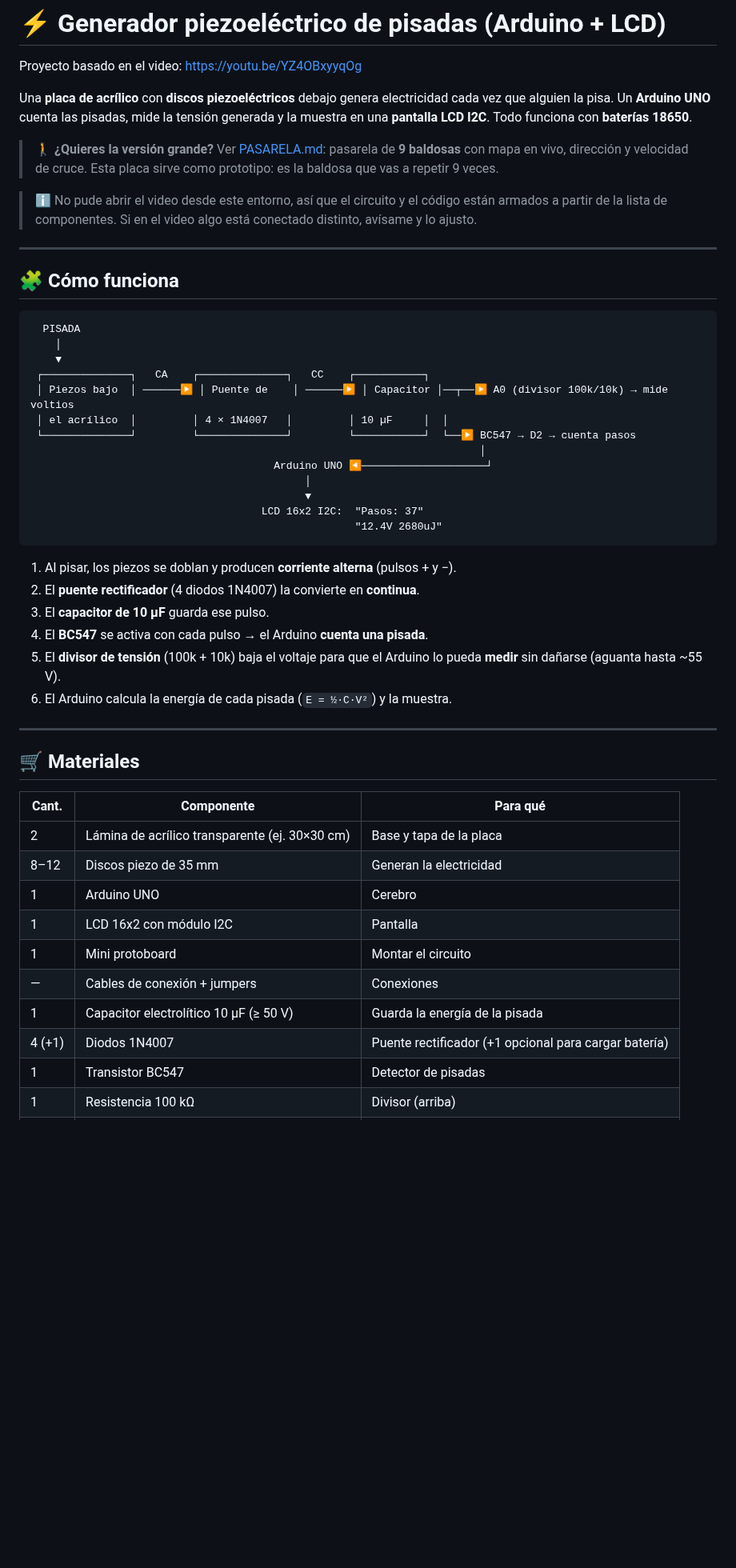
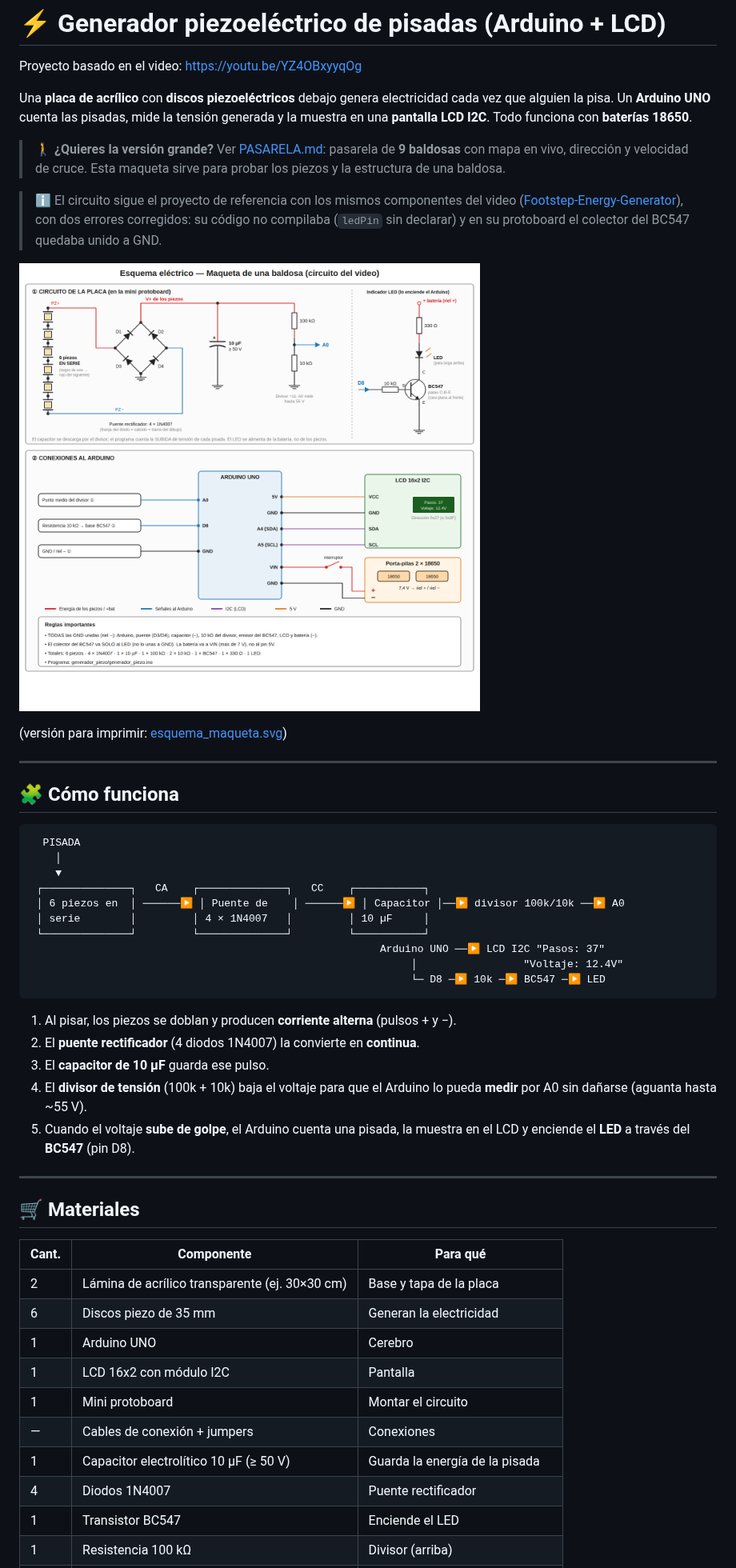
Before and after one commit to Jonann17/jonan, a Markdown page: generador-piezoelectrico/README.md, the part around one of its changes. Shown at 80% size. GitHub-like rendering; pictures changed too: generador-piezoelectrico/esquema_maqueta.png (added); blank space fills up the shorter version.

````diff
--- a/generador-piezoelectrico/README.md
+++ b/generador-piezoelectrico/README.md
@@ -8,12 +8,17 @@ tensión generada y la muestra en una **pantalla LCD I2C**. Todo funciona con
 **baterías 18650**.
 
 > 🚶 **¿Quieres la versión grande?** Ver [PASARELA.md](PASARELA.md): pasarela de
-> **9 baldosas** con mapa en vivo, dirección y velocidad de cruce. Esta placa
-> sirve como prototipo: es la baldosa que vas a repetir 9 veces.
+> **9 baldosas** con mapa en vivo, dirección y velocidad de cruce. Esta maqueta
+> sirve para probar los piezos y la estructura de una baldosa.
 
-> ℹ️ No pude abrir el video desde este entorno, así que el circuito y el código
-> están armados a partir de la lista de componentes. Si en el video algo está
-> conectado distinto, avísame y lo ajusto.
+> ℹ️ El circuito sigue el proyecto de referencia con los mismos componentes del
+> video ([Footstep-Energy-Generator](https://github.com/IamHV856156/Footstep-Energy-Generator)),
+> con dos errores corregidos: su código no compilaba (`ledPin` sin declarar) y
+> en su protoboard el colector del BC547 quedaba unido a GND.
+
+![Esquema de la maqueta](esquema_maqueta.png)
+
+(versión para imprimir: [esquema_maqueta.svg](esquema_maqueta.svg))
 
 ---
 
@@ -24,24 +29,21 @@ tensión generada y la muestra en una **pantalla LCD I2C**. Todo funciona con
     │
     ▼
  ┌──────────────┐   CA    ┌──────────────┐   CC    ┌───────────┐
- │ Piezos bajo  │ ──────▶ │ Puente de    │ ──────▶ │ Capacitor │──┬──▶ A0 (divisor 100k/10k) → mide voltios
- │ el acrílico  │         │ 4 × 1N4007   │         │ 10 µF     │  │
- └──────────────┘         └──────────────┘         └───────────┘  └──▶ BC547 → D2 → cuenta pasos
-                                                                        │
-                                       Arduino UNO ◀────────────────────┘
-                                            │
-                                            ▼
-                                     LCD 16x2 I2C:  "Pasos: 37"
-                                                    "12.4V 2680uJ"
+ │ 6 piezos en  │ ──────▶ │ Puente de    │ ──────▶ │ Capacitor │──▶ divisor 100k/10k ──▶ A0
+ │ serie        │         │ 4 × 1N4007   │         │ 10 µF     │
+ └──────────────┘         └──────────────┘         └───────────┘
+                                                        Arduino UNO ──▶ LCD I2C "Pasos: 37"
+                                                             │                 "Voltaje: 12.4V"
+                                                             └─ D8 ─▶ 10k ─▶ BC547 ─▶ LED
 ```
 
 1. Al pisar, los piezos se doblan y producen **corriente alterna** (pulsos + y −).
 2. El **puente rectificador** (4 diodos 1N4007) la convierte en **continua**.
 3. El **capacitor de 10 µF** guarda ese pulso.
-4. El **BC547** se activa con cada pulso → el Arduino **cuenta una pisada**.
-5. El **divisor de tensión** (100k + 10k) baja el voltaje para que el Arduino
-   lo pueda **medir** sin dañarse (aguanta hasta ~55 V).
-6. El Arduino calcula la energía de cada pisada (`E = ½·C·V²`) y la muestra.
+4. El **divisor de tensión** (100k + 10k) baja el voltaje para que el Arduino
+   lo pueda **medir** por A0 sin dañarse (aguanta hasta ~55 V).
+5. Cuando el voltaje **sube de golpe**, el Arduino cuenta una pisada, la muestra
+   en el LCD y enciende el **LED** a través del **BC547** (pin D8).
 
 ---
 
@@ -50,12 +52,12 @@ tensión generada y la muestra en una **pantalla LCD I2C**. Todo funciona con
 | Cant. | Componente | Para qué |
 |---|---|---|
 | 2 | Lámina de acrílico transparente (ej. 30×30 cm) | Base y tapa de la placa |
-| 8–12 | Discos piezo de 35 mm | Generan la electricidad |
+| 6 | Discos piezo de 35 mm | Generan la electricidad |
 | 1 | Arduino UNO | Cerebro |
 | 1 | LCD 16x2 con módulo I2C | Pantalla |
 | 1 | Mini protoboard | Montar el circuito |
 | — | Cables de conexión + jumpers | Conexiones |
 | 1 | Capacitor electrolítico 10 µF (≥ 50 V) | Guarda la energía de la pisada |
-| 4 (+1) | Diodos 1N4007 | Puente rectificador (+1 opcional para cargar batería) |
-| 1 | Transistor BC547 | Detector de pisadas |
+| 4 | Diodos 1N4007 | Puente rectificador |
+| 1 | Transistor BC547 | Enciende el LED |
 | 1 | Resistencia 100 kΩ | Divisor (arriba) |
````
Also changed, not shown: other parts of generador-piezoelectrico/README.md (+36 -37 lines), generador-piezoelectrico/PASARELA.md (+4 -2 lines), 2 other files.
